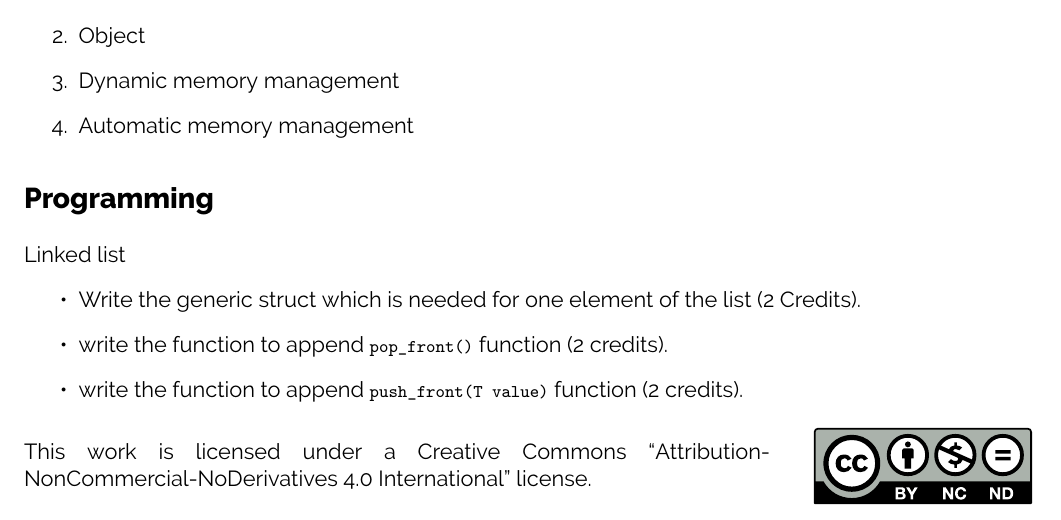
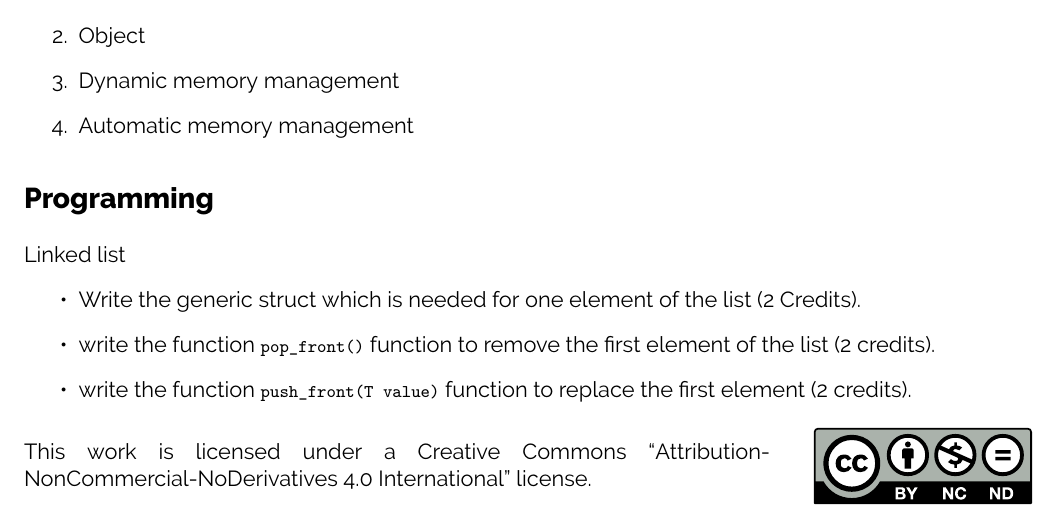
Before and after one commit to diehlpkteaching/ParallelComputationMathExercise, a LaTeX problem sheet (exercise10.tex): part of the page, cut so that both start at the same text. Compiled offline with XeLaTeX.

Commit message:
Update exercise 10

```diff
--- a/exercise10.tex
+++ b/exercise10.tex
@@ -61,8 +61,8 @@ Please explain these features (4 credits)
 Linked list
 \begin{itemize}
 \item Write the generic struct which is needed for one element of the list (2 Credits).
-\item write the function to append \lstinline|pop_front()| function (2 credits).
-\item write the function to append \lstinline|push_front(T value)| function (2 credits).
+\item write the function \lstinline|pop_front()| function to remove the first element of the list (2 credits).
+\item write the function \lstinline|push_front(T value)| function to replace the first element (2 credits).
 \end{itemize}
 
 % ========== Continue adding items as needed
```
